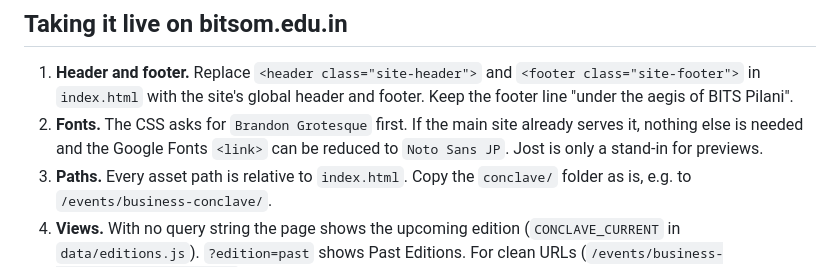
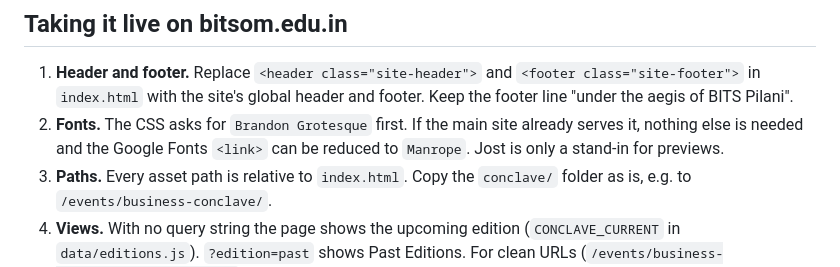
Before and after one commit to Shantanu78/Conclave-Website, a Markdown page: README.md, the part around the change. GitHub-like rendering.

Commit message:
README: font note now names Manrope
Co-Authored-By: Claude Opus 5.5 <noreply@anthropic.com>
Claude-Session: https://claude.ai/code/session_01Am3HSFyx6UxzLdDwdNaFtX

```diff
--- a/README.md
+++ b/README.md
@@ -43,7 +43,7 @@ It is a static page: no build step, no framework, no server code.
    header and footer. Keep the footer line "under the aegis of BITS Pilani".
 2. **Fonts.** The CSS asks for `Brandon Grotesque` first. If the main site
    already serves it, nothing else is needed and the Google Fonts `<link>`
-   can be reduced to `Noto Sans JP`. Jost is only a stand-in for previews.
+   can be reduced to `Manrope`. Jost is only a stand-in for previews.
 3. **Paths.** Every asset path is relative to `index.html`. Copy the
    `conclave/` folder as is, e.g. to `/events/business-conclave/`.
 4. **Views.** With no query string the page shows the upcoming edition
```
